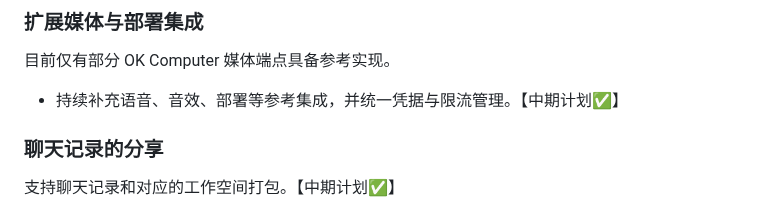
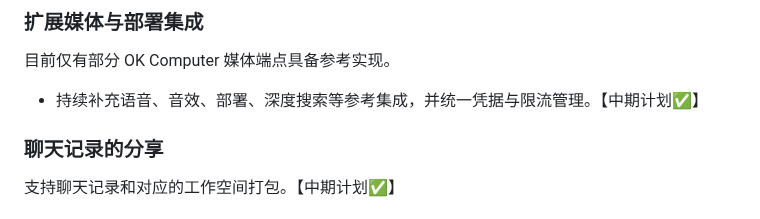
Before and after one commit to kexinoh/free-OKC, a Markdown page: roadmap.zh.md, the part around the change. GitHub-like rendering.

```diff
--- a/roadmap.zh.md
+++ b/roadmap.zh.md
@@ -69,7 +69,7 @@ Session 层不再使用静态示例，所有请求都会通过 VM，返回的工
 
 ### 扩展媒体与部署集成
 目前仅有部分 OK Computer 媒体端点具备参考实现。
-- 持续补充语音、音效、部署等参考集成，并统一凭据与限流管理。【中期计划✅】
+- 持续补充语音、音效、部署、深度搜索等参考集成，并统一凭据与限流管理。【中期计划✅】
 
 ### 聊天记录的分享
 支持聊天记录和对应的工作空间打包。【中期计划✅】
```
